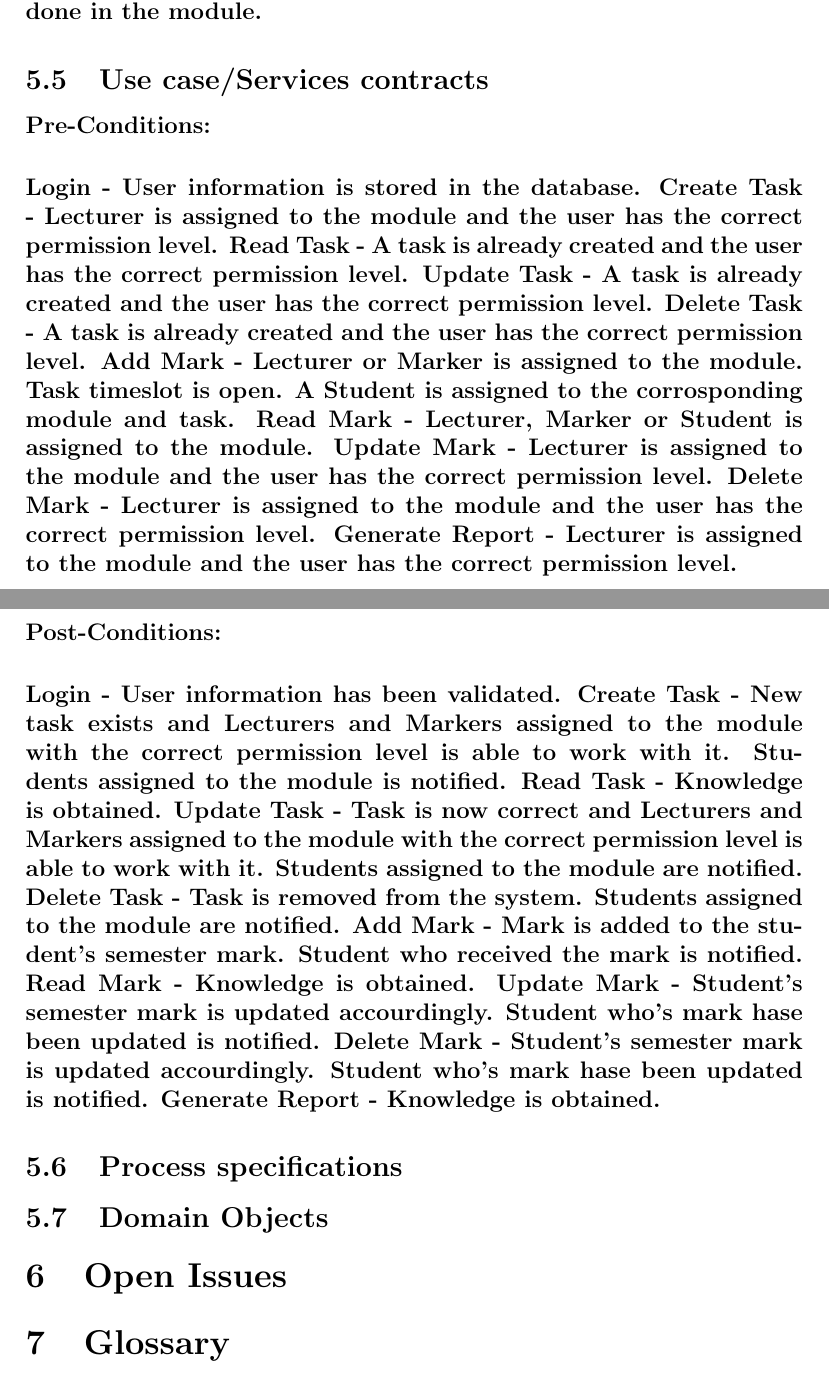
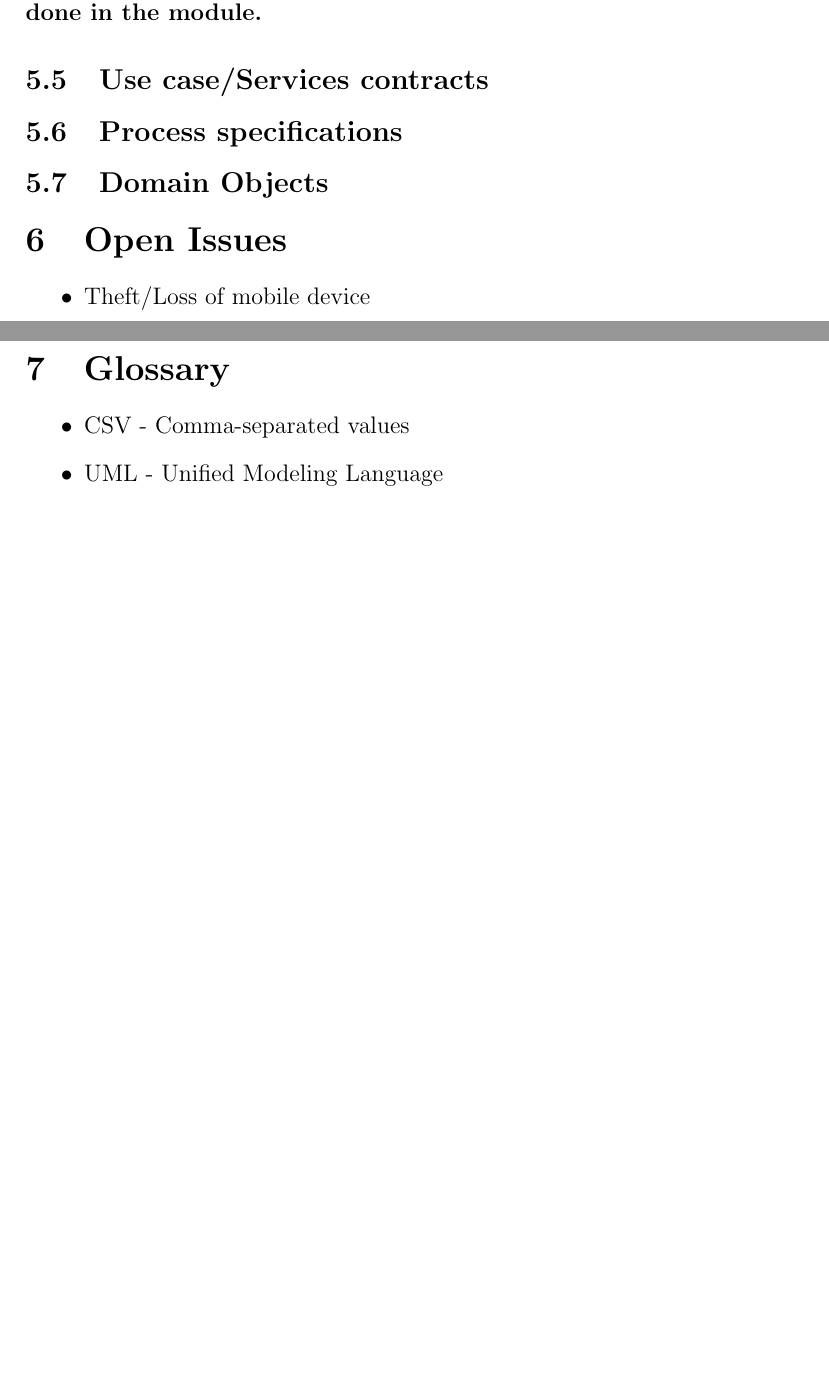
Before and after one commit to COS301-Group6/Software-Requirements, a LaTeX document (Software Requirements.tex): two parts of pages 8 and 9 of 9, joined at a grey line, cut so that both start at the same text, the shorter picture padded with empty space. Compiled offline with pdfLaTeX.

Commit message:
Update Software Requirements.tex

```diff
--- a/Software Requirements.tex
+++ b/Software Requirements.tex
@@ -115,34 +119,19 @@
  \paragraph*{Nice-To-Have Use Cases make the system more user friendly and provides a better user experience. This case is the Notify Student use case, this is where the system automatically, emails the student of any changes made, either to their marks, namely adding marks, updating marks and deleting marks. This functionality can also be extended to the creation, update and deleting of tasks. This will help the student to stay up to date with what tasks needs to be done in the module.}
  % 5.5
  \subsection{Use case/Services contracts}
- \paragraph*{Pre-Conditions:}
- \paragraph*{Login - User information is stored in the database.
- Create Task - Lecturer is assigned to the module and the user has the correct permission level.
- Read Task - A task is already created and the user has the correct permission level.
- Update Task - A task is already created and the user has the correct permission level.
- Delete Task - A task is already created and the user has the correct permission level.
- Add Mark - Lecturer or Marker is assigned to the module. Task timeslot is open. A Student is assigned to the corrosponding module and task.
- Read Mark - Lecturer, Marker or Student is assigned to the module.
- Update Mark - Lecturer is assigned to the module and the user has the correct permission level.
- Delete Mark - Lecturer is assigned to the module and the user has the correct permission level.
- Generate Report - Lecturer is assigned to the module and the user has the correct permission level.}
- \paragraph*{Post-Conditions:}
- \paragraph*{Login - User information has been validated.
- Create Task - New task exists and Lecturers and Markers assigned to the module with the correct permission level is able to work with it. Students assigned to the module is notified.
- Read Task - Knowledge is obtained.
- Update Task - Task is now correct and Lecturers and Markers assigned to the module with the correct permission level is able to work with it. Students assigned to the module are notified.
- Delete Task - Task is removed from the system. Students assigned to the module are notified.
- Add Mark - Mark is added to the student's semester mark. Student who received the mark is notified.
- Read Mark - Knowledge is obtained.
- Update Mark - Student's semester mark is updated accourdingly. Student who's mark hase been updated is notified.
- Delete Mark - Student's semester mark is updated accourdingly. Student who's mark hase been updated is notified.
- Generate Report - Knowledge is obtained.}
  % 5.6
  \subsection{Process specifications}
  % 5.7
  \subsection{Domain Objects}
  % 6
  \section{Open Issues}
+\begin{itemize}
+  \item Theft/Loss of mobile device
+\end{itemize}
  % 7
  \section{Glossary}
+ \begin{itemize}
+  \item CSV - Comma-separated values
+  \item UML - Unified Modeling Language
+\end{itemize}
 \end{document}
```
Also changed, not shown: Software Requirements.tex (24 more changed lines).
